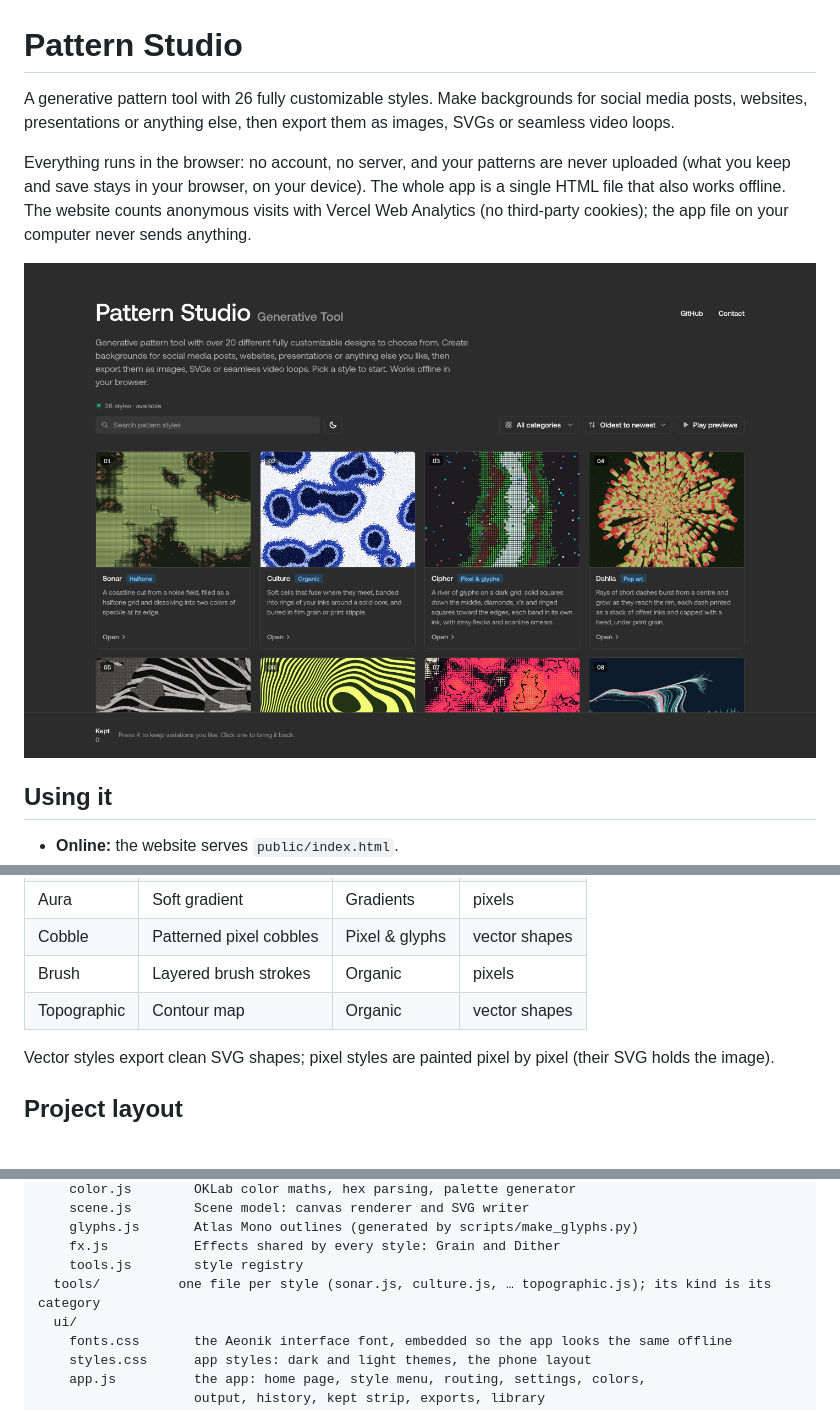
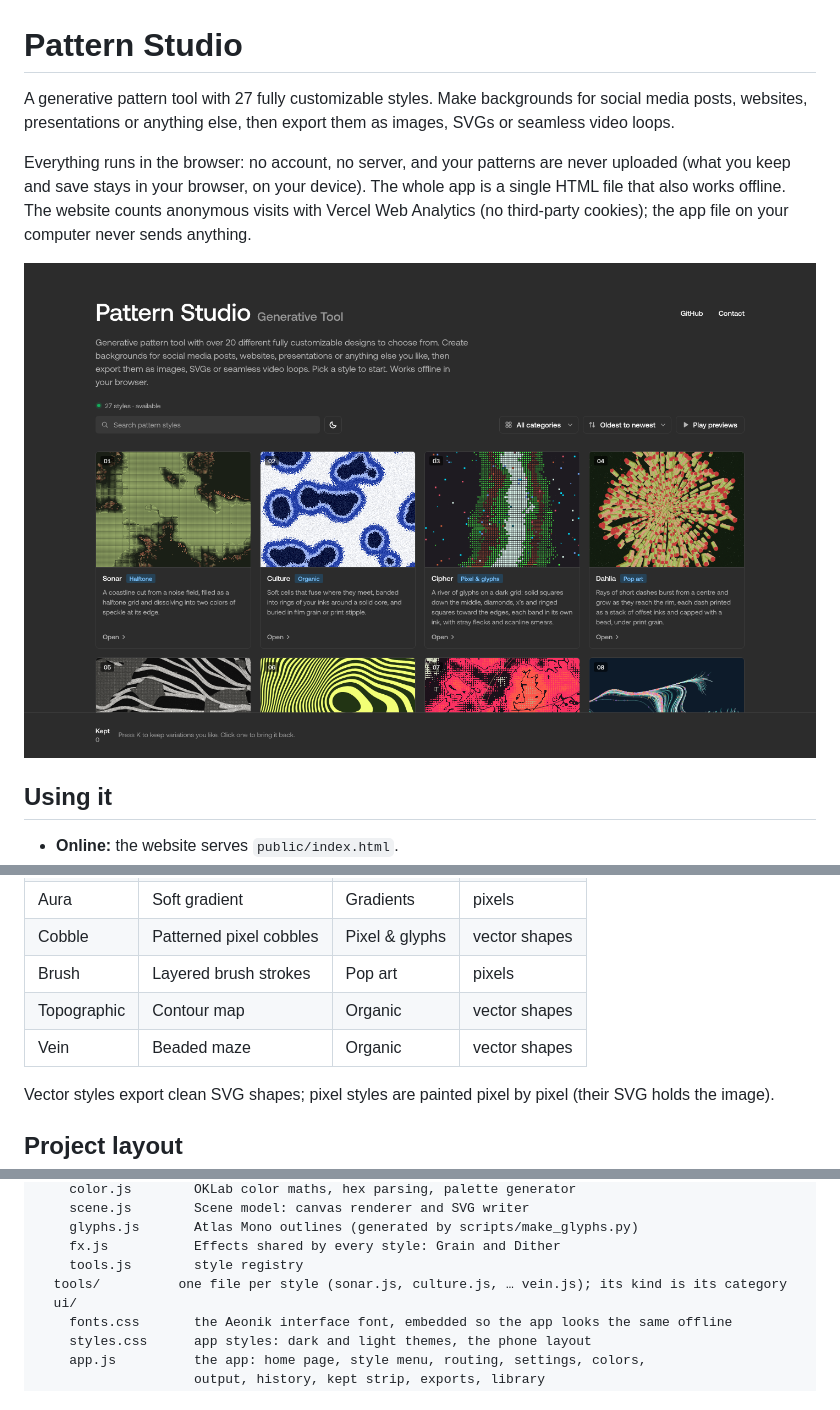
Before and after one commit to Kristian-Aleksa/pattern-studio, a Markdown page: README.md, 3 parts joined by grey strips. Rendered like a GitHub page; pictures changed too: docs/screenshots/home.png; blank space fills up the shorter version.

Commit message:
Brush and Vein Updates

```diff
--- a/README.md
+++ b/README.md
@@ -1,6 +1,6 @@
 # Pattern Studio
 
-A generative pattern tool with 26 fully customizable styles. Make backgrounds for social media posts,
+A generative pattern tool with 27 fully customizable styles. Make backgrounds for social media posts,
 websites, presentations or anything else, then export them as images, SVGs or seamless video loops.
 
 Everything runs in the browser: no account, no server, and your patterns are never uploaded (what you keep
@@ -101,8 +101,9 @@ time (Shift: ten steps), and Tab / Shift+Tab jump to the next / previous value b
 | Crowd | Blurred crowd | Organic | pixels |
 | Aura | Soft gradient | Gradients | pixels |
 | Cobble | Patterned pixel cobbles | Pixel & glyphs | vector shapes |
-| Brush | Layered brush strokes | Organic | pixels |
+| Brush | Layered brush strokes | Pop art | pixels |
 | Topographic | Contour map | Organic | vector shapes |
+| Vein | Beaded maze | Organic | vector shapes |
 
 Vector styles export clean SVG shapes; pixel styles are painted pixel by pixel (their SVG holds the image).
 
@@ -122,7 +123,7 @@ src/
     glyphs.js       Atlas Mono outlines (generated by scripts/make_glyphs.py)
     fx.js           Effects shared by every style: Grain and Dither
     tools.js        style registry
-  tools/          one file per style (sonar.js, culture.js, … topographic.js); its kind is its category
+  tools/          one file per style (sonar.js, culture.js, … vein.js); its kind is its category
   ui/
     fonts.css       the Aeonik interface font, embedded so the app looks the same offline
     styles.css      app styles: dark and light themes, the phone layout
```
Also changed, not shown: other parts of README.md (+1 -1 lines), 6 other files.
